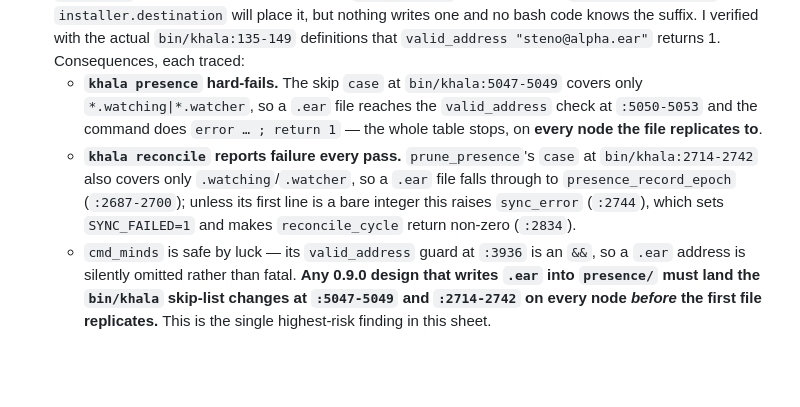
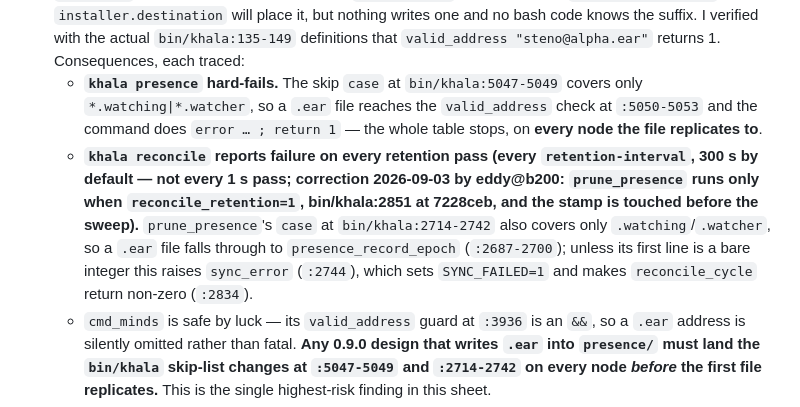
Before and after one commit to Dev-Jahn/khala-network, a Markdown page: review/d17-c-factsheet.md, the part around the change. GitHub-like rendering; blank space fills up the shorter version.

Commit message:
design: D17-C r2 (eddy gate riders folded; fact sheet Open 2 corrected) + gate letter

```diff
--- a/review/d17-c-factsheet.md
+++ b/review/d17-c-factsheet.md
@@ -370,7 +370,7 @@ Two structural notes for a listener design: (a) the runtime dir is 0700 and owne
 1. **Nothing deletes `deliveries/<identity>/<instance>/*.json`.** I found no unlink for that tree in `link/` or `bin/khala` (only writes at `link/conduit.go:900` and reads at `:928`, `link/runtime.go:1205`). On this node `deliveries/ink/eab86744-…/` holds ≥9 journals. They are boot-scoped (`bootId` filtering at `link/conduit.go:939`, `link/runtime.go:1216`) so they become inert after a reboot, but the files persist. I could not find a stated retention policy — worth confirming with the maintainer before a dashboard enumerates them.
 2. **`.ear` is accepted by the link but has no producer, no reader, and no format — and dropping one into `presence/` today breaks two commands.** `presenceNode` strips the suffix (`link/config.go:592`) and `installer.destination` will place it, but nothing writes one and no bash code knows the suffix. I verified with the actual `bin/khala:135-149` definitions that `valid_address "steno@alpha.ear"` returns 1. Consequences, each traced:
    - **`khala presence` hard-fails.** The skip `case` at `bin/khala:5047-5049` covers only `*.watching|*.watcher`, so a `.ear` file reaches the `valid_address` check at `:5050-5053` and the command does `error … ; return 1` — the whole table stops, on **every node the file replicates to**.
-   - **`khala reconcile` reports failure every pass.** `prune_presence`'s `case` at `bin/khala:2714-2742` also covers only `.watching`/`.watcher`, so a `.ear` file falls through to `presence_record_epoch` (`:2687-2700`); unless its first line is a bare integer this raises `sync_error` (`:2744`), which sets `SYNC_FAILED=1` and makes `reconcile_cycle` return non-zero (`:2834`).
+   - **`khala reconcile` reports failure on every retention pass (every `retention-interval`, 300 s by default — not every 1 s pass; correction 2026-09-03 by eddy@b200: `prune_presence` runs only when `reconcile_retention=1`, bin/khala:2851 at 7228ceb, and the stamp is touched before the sweep).** `prune_presence`'s `case` at `bin/khala:2714-2742` also covers only `.watching`/`.watcher`, so a `.ear` file falls through to `presence_record_epoch` (`:2687-2700`); unless its first line is a bare integer this raises `sync_error` (`:2744`), which sets `SYNC_FAILED=1` and makes `reconcile_cycle` return non-zero (`:2834`).
    - `cmd_minds` is safe by luck — its `valid_address` guard at `:3936` is an `&&`, so a `.ear` address is silently omitted rather than fatal.
    **Any 0.9.0 design that writes `.ear` into `presence/` must land the `bin/khala` skip-list changes at `:5047-5049` and `:2714-2742` on every node *before* the first file replicates.** This is the single highest-risk finding in this sheet.
 3. **`.ears` (plural) is not accepted anywhere** — `link/config.go:592` lists exactly `.watching`, `.watcher`, `.ear`. A plural suffix would need a link change and a fleet-wide binary roll before any node could replicate it.
```
Also changed, not shown: review/d17-c-r2-dashboard.md (added, +319 -0 lines), review/eddy-d17-c-r1-gate.md (added, +39 -0 lines).
